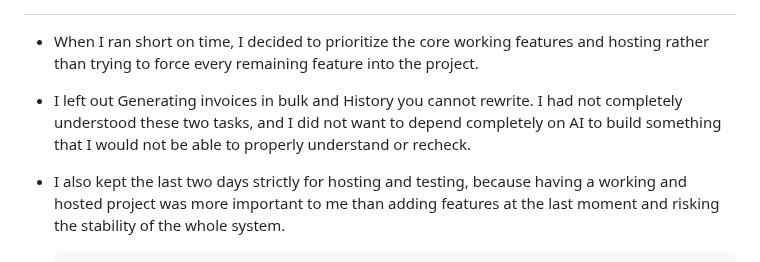
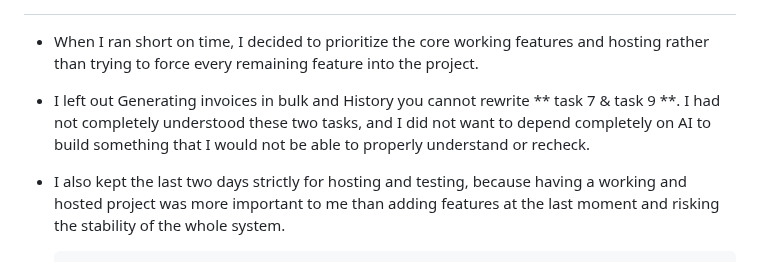
Before and after one commit to Gosia-Parveen/Invoice_G, a Markdown page: docs/plan.md, the part around the change. Drawn GitHub-style.

Commit message:
Final Updations.

```diff
--- a/docs/plan.md
+++ b/docs/plan.md
@@ -81,7 +81,7 @@ I have divided the 10 task according to the days given, so i plan on completing
 ##
 - When I ran short on time, I decided to prioritize the core working features and hosting rather than trying to force every remaining feature into the project.
 
-- I left out Generating invoices in bulk and History you cannot rewrite. I had not completely understood these two tasks, and I did not want to depend completely on AI to build something that I would not be able to properly understand or recheck.
+- I left out Generating invoices in bulk and History you cannot rewrite ** task 7 & task 9 **. I had not completely understood these two tasks, and I did not want to depend completely on AI to build something that I would not be able to properly understand or recheck.
 
 - I also kept the last two days strictly for hosting and testing, because having a working and hosted project was more important to me than adding features at the last moment and risking the stability of the whole system.
 
```
